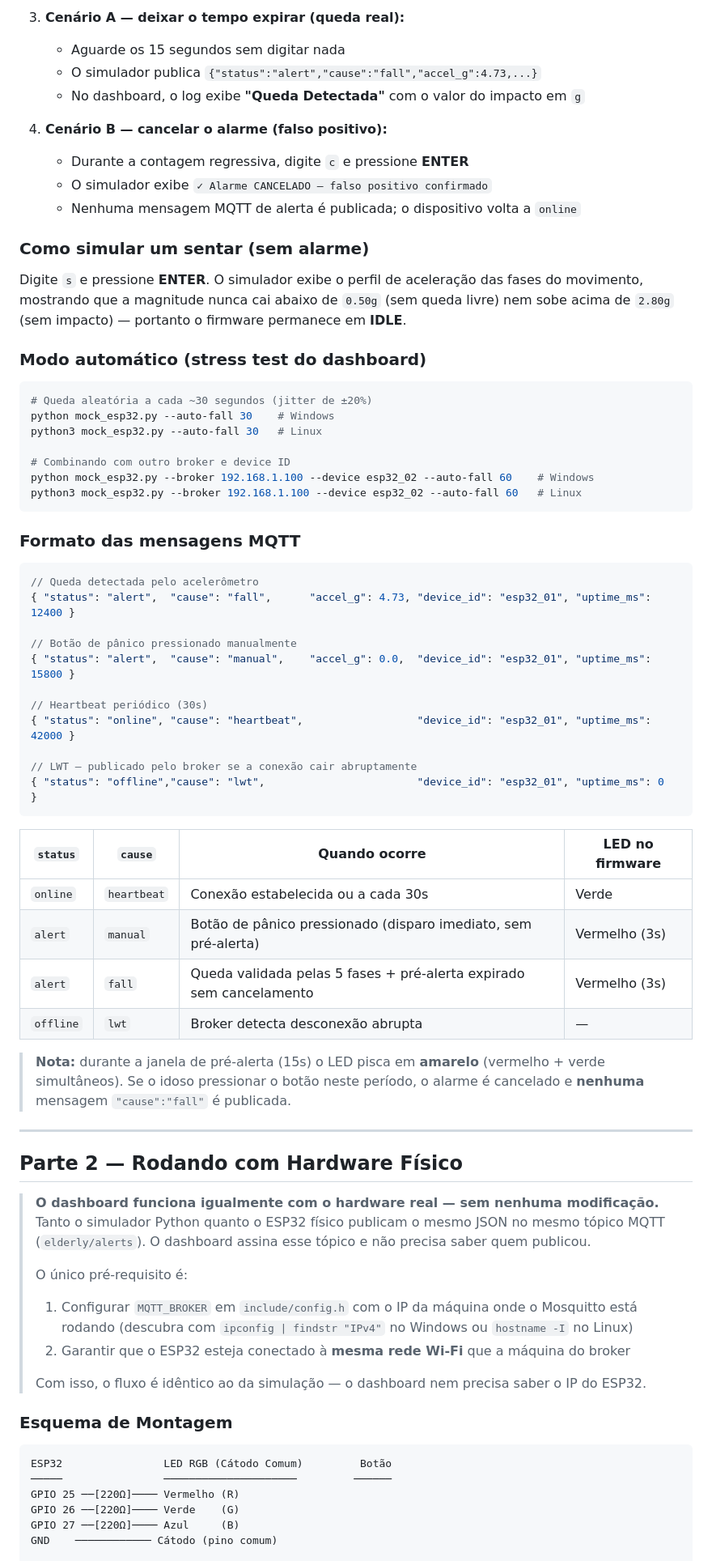
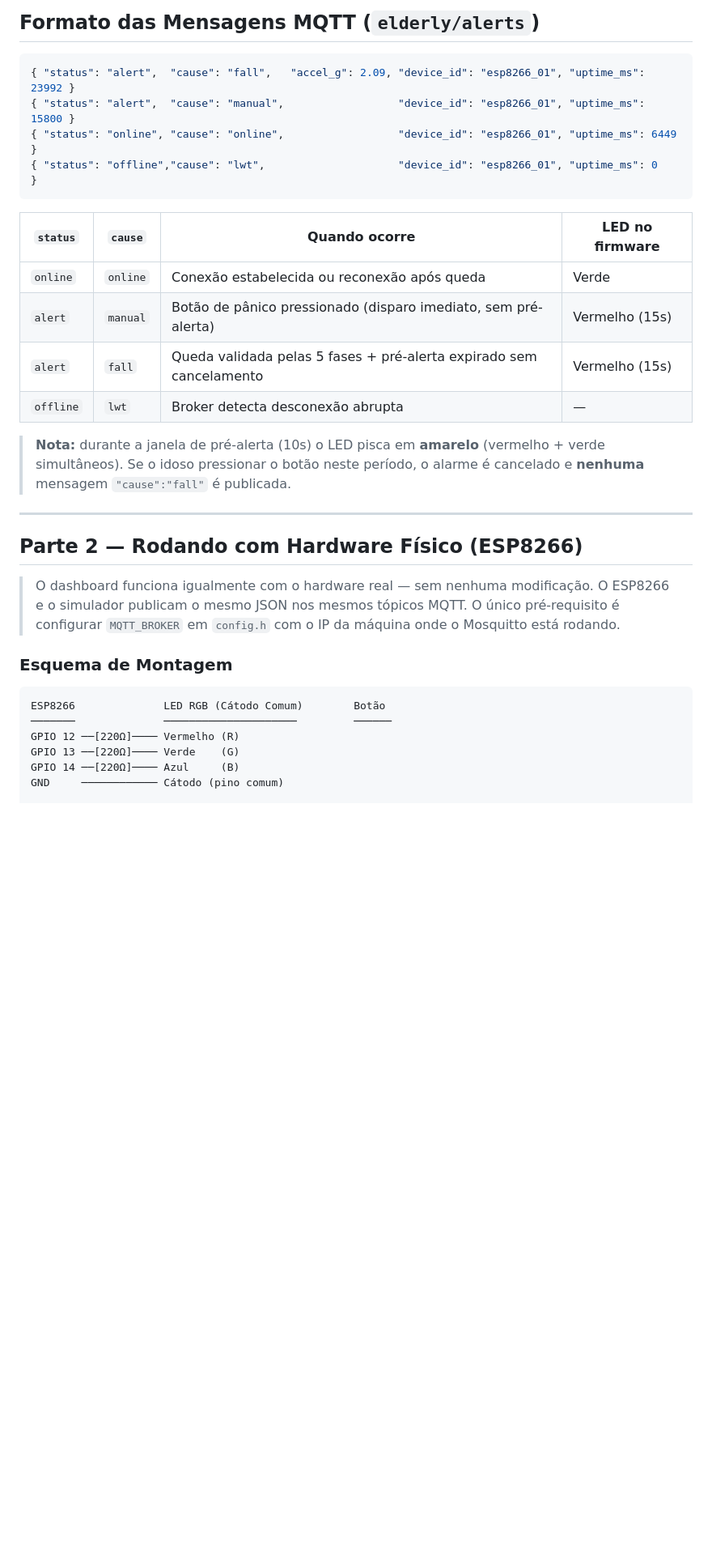
Before and after one commit to majupeixoto/projetos_embarcados, a Markdown page: README.md, the part around one of its changes. Shown at 81% size. Drawn GitHub-style; blank space fills up the shorter version.

````diff
--- a/README.md
+++ b/README.md
@@ -194,75 +219,34 @@ Queda validada ativa o LED **amarelo piscante** e um timer de `CANCEL_WINDOW_MS`
-3. **Cenário A — deixar o tempo expirar (queda real):**
-   - Aguarde os 15 segundos sem digitar nada
-   - O simulador publica `{"status":"alert","cause":"fall","accel_g":4.73,...}`
-   - No dashboard, o log exibe **"Queda Detectada"** com o valor do impacto em `g`
-
-4. **Cenário B — cancelar o alarme (falso positivo):**
-   - Durante a contagem regressiva, digite `c` e pressione **ENTER**
-   - O simulador exibe `✓ Alarme CANCELADO — falso positivo confirmado`
-   - Nenhuma mensagem MQTT de alerta é publicada; o dispositivo volta a `online`
-
-### Como simular um sentar (sem alarme)
-
-Digite `s` e pressione **ENTER**. O simulador exibe o perfil de aceleração das fases do movimento, mostrando que a magnitude nunca cai abaixo de `0.50g` (sem queda livre) nem sobe acima de `2.80g` (sem impacto) — portanto o firmware permanece em **IDLE**.
-
-### Modo automático (stress test do dashboard)
-
-```bash
-# Queda aleatória a cada ~30 segundos (jitter de ±20%)
-python mock_esp32.py --auto-fall 30    # Windows
-python3 mock_esp32.py --auto-fall 30   # Linux
-
-# Combinando com outro broker e device ID
-python mock_esp32.py --broker 192.168.1.100 --device esp32_02 --auto-fall 60    # Windows
-python3 mock_esp32.py --broker 192.168.1.100 --device esp32_02 --auto-fall 60   # Linux
-```
-
-### Formato das mensagens MQTT
+## Formato das Mensagens MQTT (`elderly/alerts`)
 
 ```json
-// Queda detectada pelo acelerômetro
-{ "status": "alert",  "cause": "fall",      "accel_g": 4.73, "device_id": "esp32_01", "uptime_ms": 12400 }
-
-// Botão de pânico pressionado manualmente
-{ "status": "alert",  "cause": "manual",    "accel_g": 0.0,  "device_id": "esp32_01", "uptime_ms": 15800 }
-
-// Heartbeat periódico (30s)
-{ "status": "online", "cause": "heartbeat",                  "device_id": "esp32_01", "uptime_ms": 42000 }
-
-// LWT — publicado pelo broker se a conexão cair abruptamente
-{ "status": "offline","cause": "lwt",                        "device_id": "esp32_01", "uptime_ms": 0     }
+{ "status": "alert",  "cause": "fall",   "accel_g": 2.09, "device_id": "esp8266_01", "uptime_ms": 23992 }
+{ "status": "alert",  "cause": "manual",                  "device_id": "esp8266_01", "uptime_ms": 15800 }
+{ "status": "online", "cause": "online",                  "device_id": "esp8266_01", "uptime_ms": 6449  }
+{ "status": "offline","cause": "lwt",                     "device_id": "esp8266_01", "uptime_ms": 0     }
 ```
 
 | `status` | `cause` | Quando ocorre | LED no firmware |
 |---|---|---|---|
-| `online` | `heartbeat` | Conexão estabelecida ou a cada 30s | Verde |
-| `alert` | `manual` | Botão de pânico pressionado (disparo imediato, sem pré-alerta) | Vermelho (3s) |
-| `alert` | `fall` | Queda validada pelas 5 fases + pré-alerta expirado sem cancelamento | Vermelho (3s) |
+| `online` | `online` | Conexão estabelecida ou reconexão após queda | Verde |
+| `alert` | `manual` | Botão de pânico pressionado (disparo imediato, sem pré-alerta) | Vermelho (15s) |
+| `alert` | `fall` | Queda validada pelas 5 fases + pré-alerta expirado sem cancelamento | Vermelho (15s) |
 | `offline` | `lwt` | Broker detecta desconexão abrupta | — |
 
-> **Nota:** durante a janela de pré-alerta (15s) o LED pisca em **amarelo** (vermelho + verde simultâneos). Se o idoso pressionar o botão neste período, o alarme é cancelado e **nenhuma** mensagem `"cause":"fall"` é publicada.
+> **Nota:** durante a janela de pré-alerta (10s) o LED pisca em **amarelo** (vermelho + verde simultâneos). Se o idoso pressionar o botão neste período, o alarme é cancelado e **nenhuma** mensagem `"cause":"fall"` é publicada.
 
 ---
 
-## Parte 2 — Rodando com Hardware Físico
+## Parte 2 — Rodando com Hardware Físico (ESP8266)
 
-> **O dashboard funciona igualmente com o hardware real — sem nenhuma modificação.**
-> Tanto o simulador Python quanto o ESP32 físico publicam o mesmo JSON no mesmo tópico MQTT (`elderly/alerts`). O dashboard assina esse tópico e não precisa saber quem publicou.
->
-> O único pré-requisito é:
-> 1. Configurar `MQTT_BROKER` em `include/config.h` com o IP da máquina onde o Mosquitto está rodando
->    (descubra com `ipconfig | findstr "IPv4"` no Windows ou `hostname -I` no Linux)
-> 2. Garantir que o ESP32 esteja conectado à **mesma rede Wi-Fi** que a máquina do broker
->
-> Com isso, o fluxo é idêntico ao da simulação — o dashboard nem precisa saber o IP do ESP32.
+> O dashboard funciona igualmente com o hardware real — sem nenhuma modificação. O ESP8266 e o simulador publicam o mesmo JSON nos mesmos tópicos MQTT. O único pré-requisito é configurar `MQTT_BROKER` em `config.h` com o IP da máquina onde o Mosquitto está rodando.
 
 ### Esquema de Montagem
 
 ```
-ESP32                LED RGB (Cátodo Comum)         Botão
-─────                ─────────────────────         ──────
-GPIO 25 ──[220Ω]──── Vermelho (R)
-GPIO 26 ──[220Ω]──── Verde    (G)
-GPIO 27 ──[220Ω]──── Azul     (B)
-GND    ──────────── Cátodo (pino comum)
+ESP8266              LED RGB (Cátodo Comum)        Botão
+───────              ─────────────────────         ──────
+GPIO 12 ──[220Ω]──── Vermelho (R)
+GPIO 13 ──[220Ω]──── Verde    (G)
+GPIO 14 ──[220Ω]──── Azul     (B)
+GND     ──────────── Cátodo (pino comum)
 
````
Also changed, not shown: other parts of README.md (+180 -168 lines), esp32-esp8266/benchmarks/GUIA_BENCHMARK.md (+23 -9 lines).
